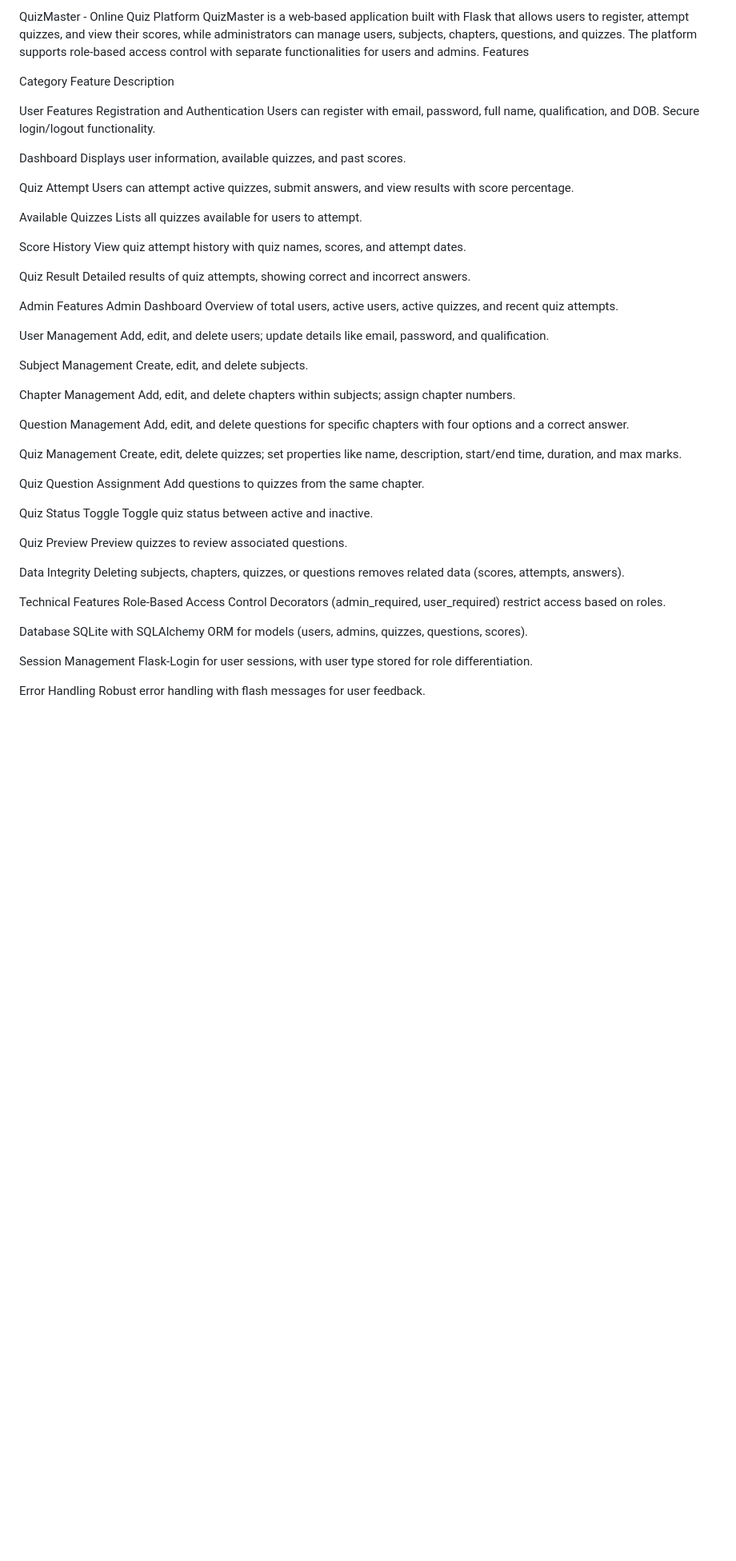
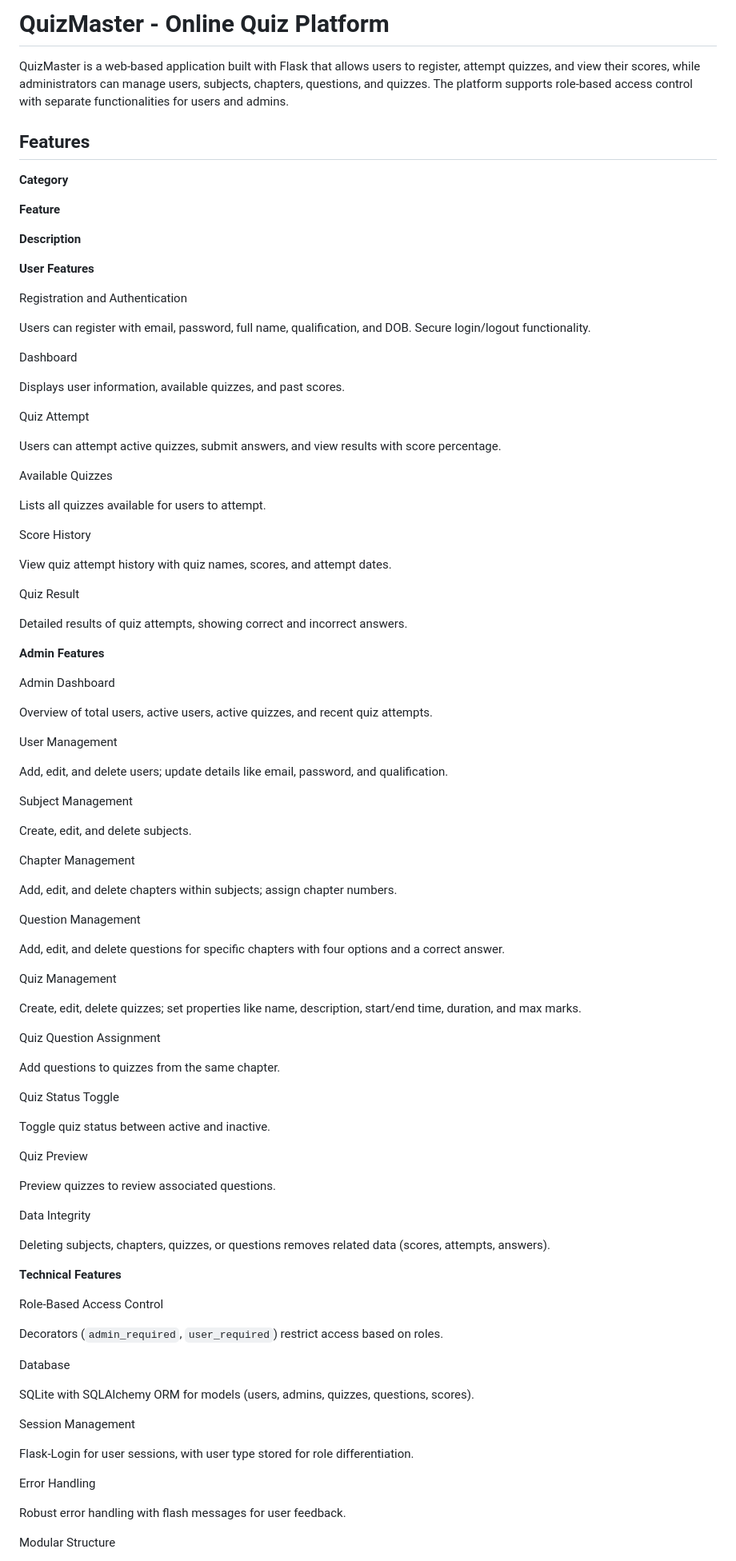
Before and after one commit to prakhar2507/Quiz-Master-v1, a Markdown page: README.md, the part around one of its changes. Shown at 80% size. GitHub-like rendering; blank space fills up the shorter version.

```diff
--- a/README.md
+++ b/README.md
@@ -1,112 +1,101 @@
-QuizMaster - Online Quiz Platform
+
+# QuizMaster - Online Quiz Platform
+
 QuizMaster is a web-based application built with Flask that allows users to register, attempt quizzes, and view their scores, while administrators can manage users, subjects, chapters, questions, and quizzes. The platform supports role-based access control with separate functionalities for users and admins.
-Features
 
+## Features
 
+**Category**
 
-Category
-Feature
-Description
+**Feature**
 
+**Description**
 
+**User Features**
 
-User Features
 Registration and Authentication
+
 Users can register with email, password, full name, qualification, and DOB. Secure login/logout functionality.
 
+Dashboard
 
-
-Dashboard
 Displays user information, available quizzes, and past scores.
 
+Quiz Attempt
 
-
-Quiz Attempt
 Users can attempt active quizzes, submit answers, and view results with score percentage.
 
+Available Quizzes
 
-
-Available Quizzes
 Lists all quizzes available for users to attempt.
 
+Score History
 
-
-Score History
 View quiz attempt history with quiz names, scores, and attempt dates.
 
+Quiz Result
 
-
-Quiz Result
 Detailed results of quiz attempts, showing correct and incorrect answers.
 
+**Admin Features**
 
-Admin Features
 Admin Dashboard
+
 Overview of total users, active users, active quizzes, and recent quiz attempts.
 
+User Management
 
-
-User Management
 Add, edit, and delete users; update details like email, password, and qualification.
 
+Subject Management
 
-
-Subject Management
 Create, edit, and delete subjects.
 
+Chapter Management
 
-
-Chapter Management
 Add, edit, and delete chapters within subjects; assign chapter numbers.
 
+Question Management
 
-
-Question Management
 Add, edit, and delete questions for specific chapters with four options and a correct answer.
 
+Quiz Management
 
-
-Quiz Management
 Create, edit, delete quizzes; set properties like name, description, start/end time, duration, and max marks.
 
+Quiz Question Assignment
 
-
-Quiz Question Assignment
 Add questions to quizzes from the same chapter.
 
+Quiz Status Toggle
 
-
-Quiz Status Toggle
 Toggle quiz status between active and inactive.
 
+Quiz Preview
 
-
-Quiz Preview
 Preview quizzes to review associated questions.
 
+Data Integrity
 
-
-Data Integrity
 Deleting subjects, chapters, quizzes, or questions removes related data (scores, attempts, answers).
 
+**Technical Features**
 
-Technical Features
 Role-Based Access Control
-Decorators (admin_required, user_required) restrict access based on roles.
 
-
+Decorators (`admin_required`, `user_required`) restrict access based on roles.
 
 Database
+
 SQLite with SQLAlchemy ORM for models (users, admins, quizzes, questions, scores).
 
+Session Management
 
-
-Session Management
 Flask-Login for user sessions, with user type stored for role differentiation.
 
+Error Handling
 
-
-Error Handling
 Robust error handling with flash messages for user feedback.
 
+Modular Structure
 
```
Also changed, not shown: other parts of README.md (+69 -37 lines).
